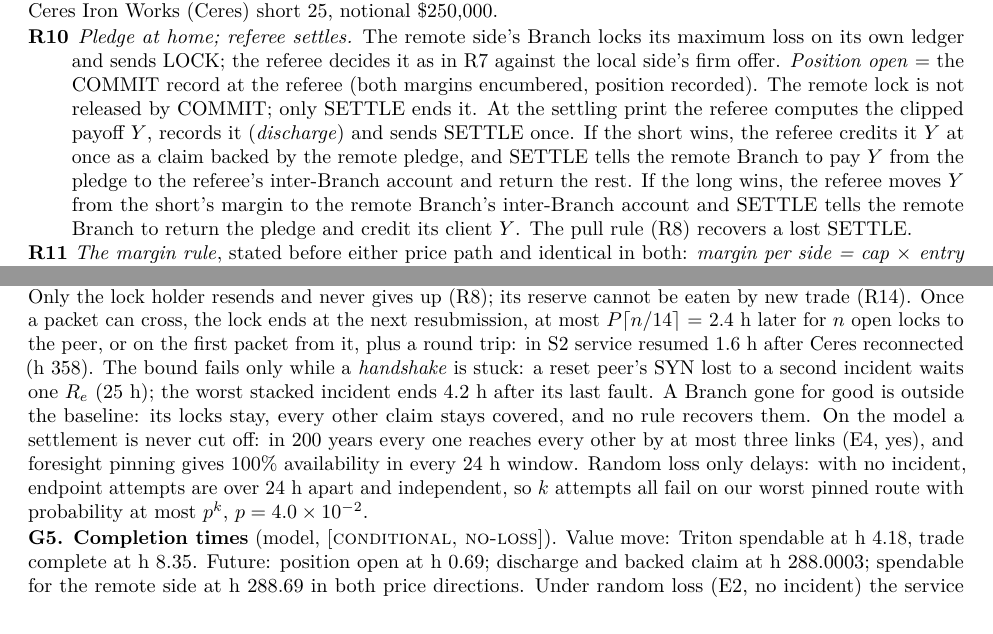
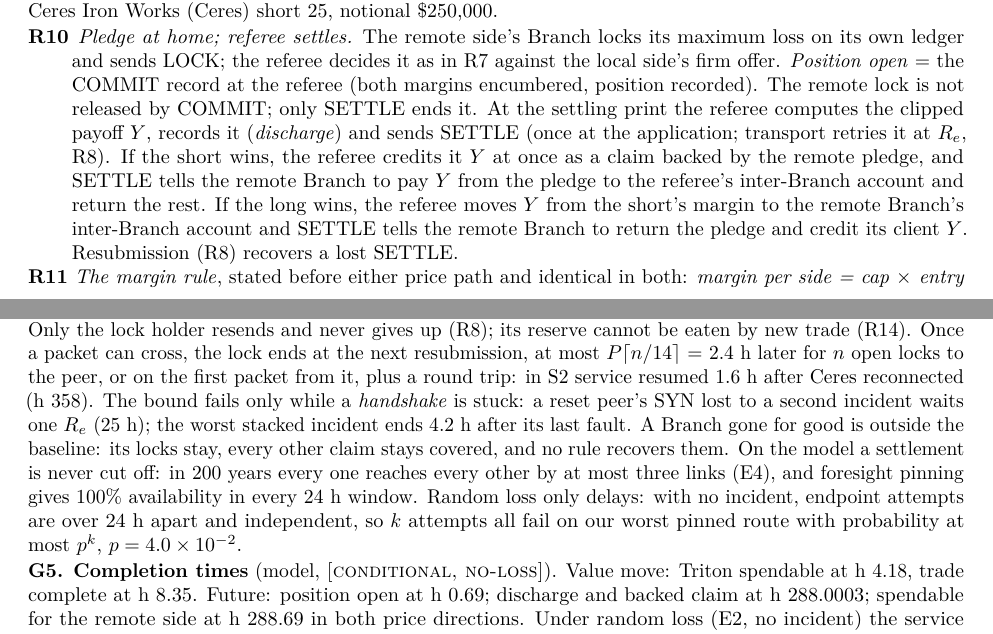
Before and after one commit to MiguelCarrasco-png/GatorQuant, a LaTeX paper (latex/paper.tex, which reads latex/paper/01-architecture.tex, latex/paper/02-guarantees.tex): two parts of pages 5 and 7 of 12, joined at a grey line, cut so that both start at the same text. Compiled offline with pdfLaTeX.

Commit message:
Fix stale text: pull rule wording, EfourNeverCut

```diff
--- a/latex/paper/01-architecture.tex
+++ b/latex/paper/01-architecture.tex
@@ -197,10 +197,10 @@ Ceres Iron Works (Ceres) short 25, notional \$250{,}000.
 and sends LOCK; the referee decides it as in R7 against the local side's firm offer. \emph{Position open} = the COMMIT
 record at the referee (both margins encumbered, position recorded). The remote lock is not released by COMMIT; only
 SETTLE ends it. At the settling print the referee computes the clipped payoff $Y$, records it (\emph{discharge}) and
-sends SETTLE once. If the short wins, the referee credits it $Y$ at once as a claim backed by the remote pledge, and
+sends SETTLE (once at the application; transport retries it at $R_e$, R8). If the short wins, the referee credits it $Y$ at once as a claim backed by the remote pledge, and
 SETTLE tells the remote Branch to pay $Y$ from the pledge to the referee's inter-Branch account and return the rest.
 If the long wins, the referee moves $Y$ from the short's margin to the remote Branch's inter-Branch account and SETTLE
-tells the remote Branch to return the pledge and credit its client $Y$. The pull rule (R8) recovers a lost SETTLE.
+tells the remote Branch to return the pledge and credit its client $Y$. Resubmission (R8) recovers a lost SETTLE.
 \item[R11] \emph{The margin rule}, stated before either price path and identical in both: \emph{margin per side =
 cap $\times$ entry $\times$ multiplier $\times$ contracts} = \$3{,}000 per contract, \$75{,}000 for 25, locked in full
 before the position opens. An order is refused if free balance is below its margin. There are no margin calls, no
--- a/latex/paper/02-guarantees.tex
+++ b/latex/paper/02-guarantees.tex
@@ -43,7 +43,7 @@ reserve cannot be eaten by new trade (R14). Once a packet can cross, the lock en
 to the peer, or on the first packet from it, plus a round trip: in S2 service resumed \SimSTwoFRSpendableAfter\ h after Ceres reconnected (h 358). The bound fails only
 while a \emph{handshake} is stuck: a reset peer's SYN lost to a second incident waits one $R_e$ (25 h); the worst stacked incident ends \SimStackAfter\ h after its last
 fault. A Branch gone for good is outside the baseline: its locks stay, every other claim stays covered, and no rule recovers them. On the model a settlement is never cut
-off: in 200 years every one reaches every other by at most three links (E4, \EfourNeverCut), and foresight pinning gives 100\% availability in every 24 h window. Random loss
+off: in 200 years every one reaches every other by at most three links (E4), and foresight pinning gives 100\% availability in every 24 h window. Random loss
 only delays: with no incident, endpoint attempts are over 24 h apart and independent, so $k$ attempts all fail on our worst pinned route with probability at most $p^k$,
 $p = \SimWorstAttemptLoss$.
 
```
Also changed, not shown: latex/appendix/e4-scan.tex (+1 -1 lines).
